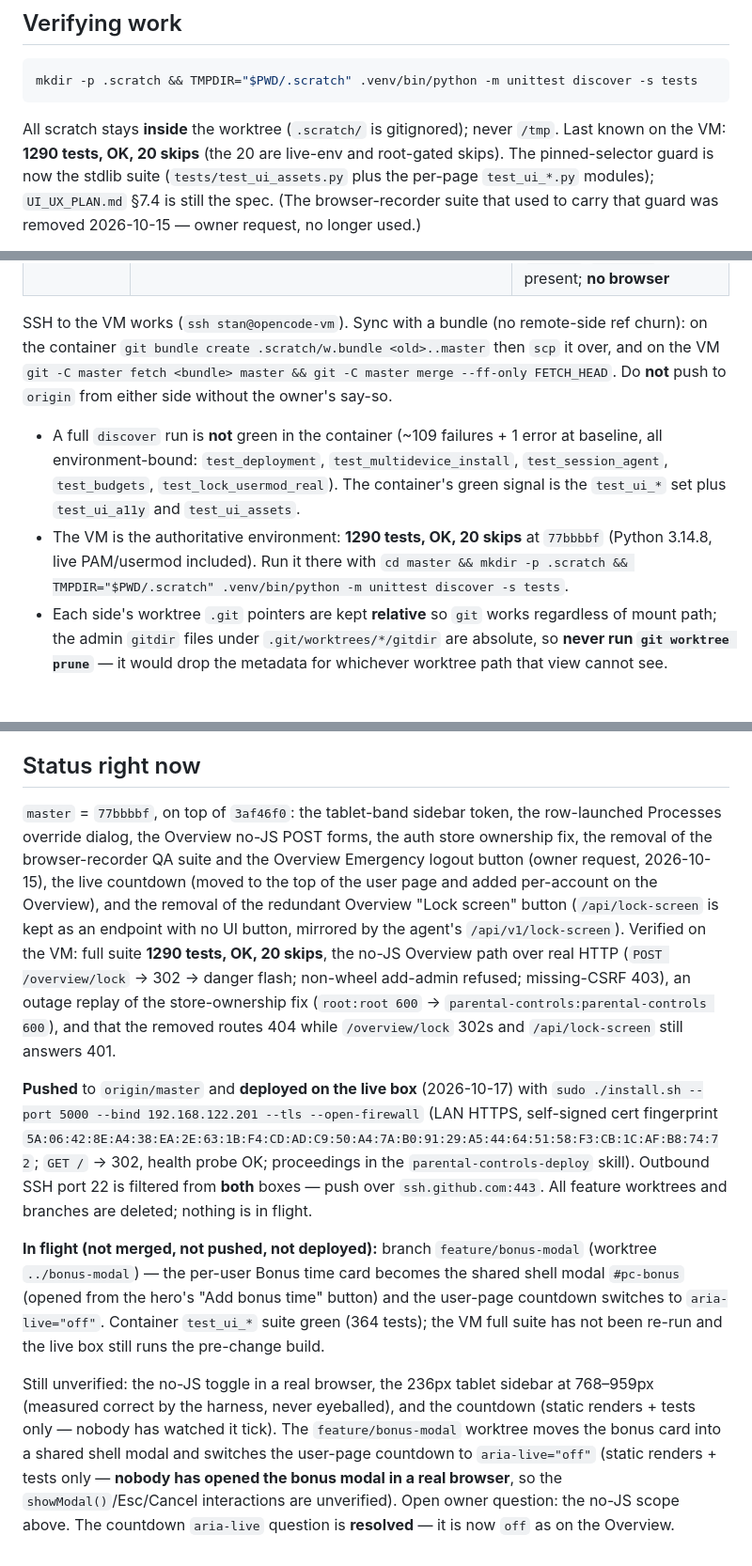
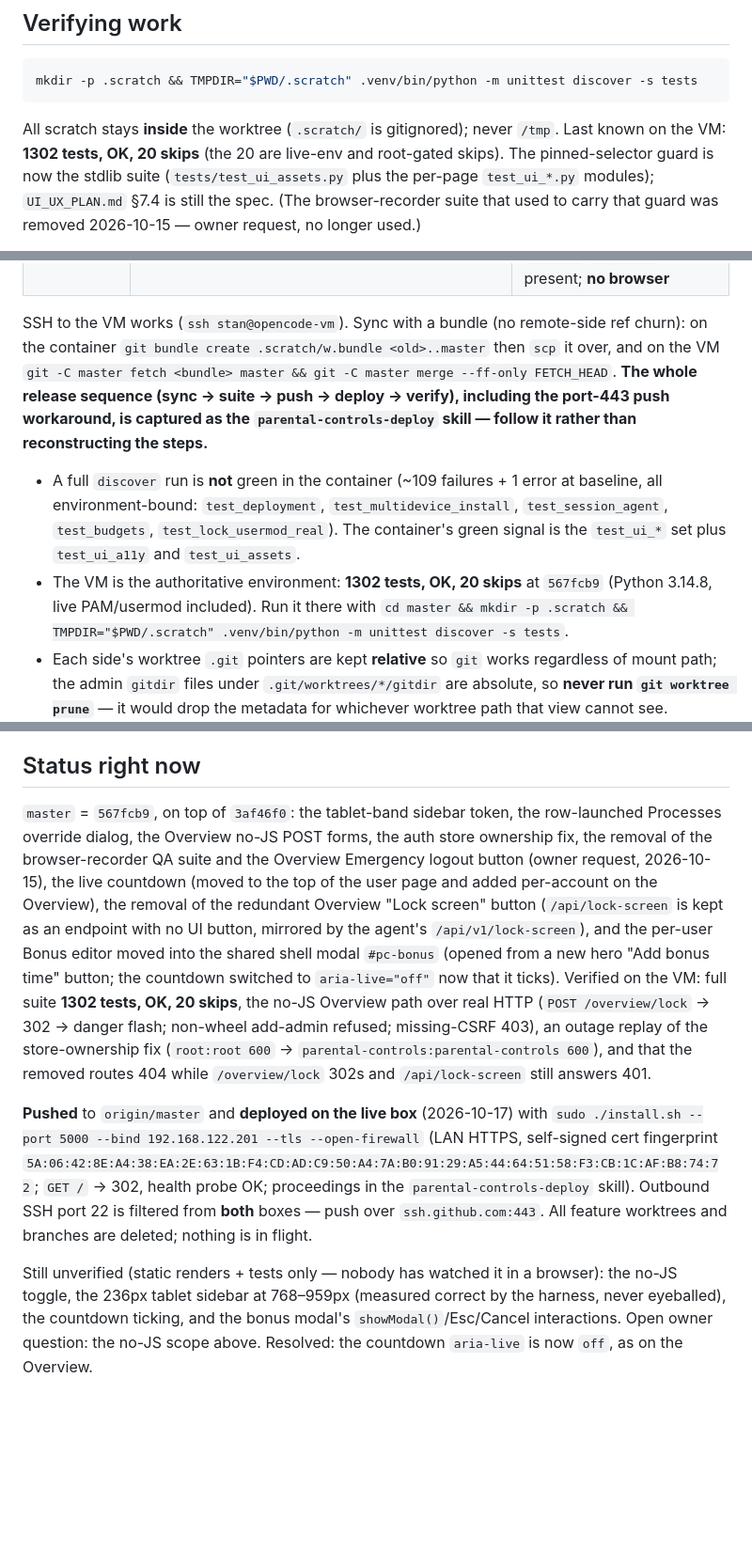
Before and after one commit to mcmillanator/parental-controls, a Markdown page: AGENT_CONTEXT.md, 3 parts joined by grey strips. Shown at 94% size. Drawn GitHub-style; blank space fills up the shorter version.

Commit message:
Record the bonus modal, the silent countdown and the 1302-test deploy in the handoff

````diff
--- a/AGENT_CONTEXT.md
+++ b/AGENT_CONTEXT.md
@@ -130,7 +130,7 @@ exports (a `design-exports/` directory was deleted on purpose; don't recreate it
 mkdir -p .scratch && TMPDIR="$PWD/.scratch" .venv/bin/python -m unittest discover -s tests
 ```
 All scratch stays **inside** the worktree (`.scratch/` is gitignored); never
-`/tmp`. Last known on the VM: **1290 tests, OK, 20 skips** (the 20 are live-env
+`/tmp`. Last known on the VM: **1302 tests, OK, 20 skips** (the 20 are live-env
 and root-gated skips). The pinned-selector guard is now the stdlib suite
 (`tests/test_ui_assets.py` plus the per-page `test_ui_*.py` modules);
 `UI_UX_PLAN.md` §7.4 is still the spec. (The browser-recorder suite that used to
@@ -256,15 +256,17 @@ SSH to the VM works (`ssh stan@opencode-vm`). Sync with a bundle (no remote-side
 ref churn): on the container `git bundle create .scratch/w.bundle <old>..master`
 then `scp` it over, and on the VM
 `git -C master fetch <bundle> master && git -C master merge --ff-only FETCH_HEAD`.
-Do **not** push to `origin` from either side without the owner's say-so.
+**The whole release sequence (sync → suite → push → deploy → verify), including
+the port-443 push workaround, is captured as the `parental-controls-deploy`
+skill — follow it rather than reconstructing the steps.**
 
 - A full `discover` run is **not** green in the container (~109 failures + 1
   error at baseline, all environment-bound: `test_deployment`,
   `test_multidevice_install`, `test_session_agent`, `test_budgets`,
   `test_lock_usermod_real`). The container's green signal is the `test_ui_*`
   set plus `test_ui_a11y` and `test_ui_assets`.
-- The VM is the authoritative environment: **1290 tests, OK, 20 skips** at
-  `77bbbbf` (Python 3.14.8, live PAM/usermod included). Run it there with
+- The VM is the authoritative environment: **1302 tests, OK, 20 skips** at
+  `567fcb9` (Python 3.14.8, live PAM/usermod included). Run it there with
   `cd master && mkdir -p .scratch && TMPDIR="$PWD/.scratch" .venv/bin/python -m unittest discover -s tests`.
 - Each side's worktree `.git` pointers are kept **relative** so `git` works
   regardless of mount path; the admin `gitdir` files under
@@ -282,19 +284,21 @@ must use the `wsgi` entrypoint (or blank the runtime JSON in an isolated copy).
 
 ## Status right now
 
-`master` = `77bbbbf`, on top of `3af46f0`: the tablet-band sidebar token, the
+`master` = `567fcb9`, on top of `3af46f0`: the tablet-band sidebar token, the
 row-launched Processes override dialog, the Overview no-JS POST forms, the auth
 store ownership fix, the removal of the browser-recorder QA suite and the
 Overview Emergency logout button (owner request, 2026-10-15), the live countdown
-(moved to the top of the user page and added per-account on the Overview), and the
+(moved to the top of the user page and added per-account on the Overview), the
 removal of the redundant Overview "Lock screen" button (`/api/lock-screen` is
 kept as an endpoint with no UI button, mirrored by the agent's
-`/api/v1/lock-screen`). Verified on the VM: full suite **1290 tests, OK, 20
-skips**, the no-JS Overview path over real HTTP (`POST /overview/lock` → 302 →
-danger flash; non-wheel add-admin refused; missing-CSRF 403), an outage replay of
-the store-ownership fix (`root:root 600` → `parental-controls:parental-controls
-600`), and that the removed routes 404 while `/overview/lock` 302s and
-`/api/lock-screen` still answers 401.
+`/api/v1/lock-screen`), and the per-user Bonus editor moved into the shared shell
+modal `#pc-bonus` (opened from a new hero "Add bonus time" button; the countdown
+switched to `aria-live="off"` now that it ticks). Verified on the VM: full suite
+**1302 tests, OK, 20 skips**, the no-JS Overview path over real HTTP
+(`POST /overview/lock` → 302 → danger flash; non-wheel add-admin refused;
+missing-CSRF 403), an outage replay of the store-ownership fix (`root:root 600` →
+`parental-controls:parental-controls 600`), and that the removed routes 404 while
+`/overview/lock` 302s and `/api/lock-screen` still answers 401.
 
 **Pushed** to `origin/master` and **deployed on the live box** (2026-10-17) with
 `sudo ./install.sh --port 5000 --bind 192.168.122.201 --tls --open-firewall`
@@ -305,19 +309,9 @@ skill). Outbound SSH port 22 is filtered from **both** boxes — push over
 `ssh.github.com:443`. All feature worktrees and branches are deleted; nothing is
 in flight.
 
-**In flight (not merged, not pushed, not deployed):** branch
-`feature/bonus-modal` (worktree `../bonus-modal`) — the per-user Bonus time
-card becomes the shared shell modal `#pc-bonus` (opened from the hero's
-"Add bonus time" button) and the user-page countdown switches to
-`aria-live="off"`. Container `test_ui_*` suite green (364 tests); the VM full
-suite has not been re-run and the live box still runs the pre-change build.
-
-Still unverified: the no-JS toggle in a real browser, the 236px tablet sidebar at
-768–959px (measured correct by the harness, never eyeballed), and the countdown
-(static renders + tests only — nobody has watched it tick). The `feature/bonus-modal`
-worktree moves the bonus card into a shared shell modal and switches the
-user-page countdown to `aria-live="off"` (static renders + tests only — **nobody
-has opened the bonus modal in a real browser**, so the `showModal()`/Esc/Cancel
-interactions are unverified). Open owner question: the no-JS scope above. The
-countdown `aria-live` question is **resolved** — it is now `off` as on the
+Still unverified (static renders + tests only — nobody has watched it in a
+browser): the no-JS toggle, the 236px tablet sidebar at 768–959px (measured
+correct by the harness, never eyeballed), the countdown ticking, and the bonus
+modal's `showModal()`/Esc/Cancel interactions. Open owner question: the no-JS
+scope above. Resolved: the countdown `aria-live` is now `off`, as on the
 Overview.
````
